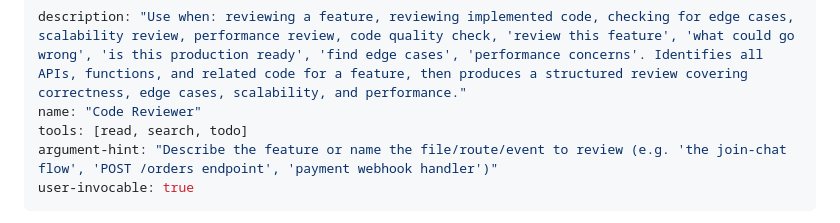
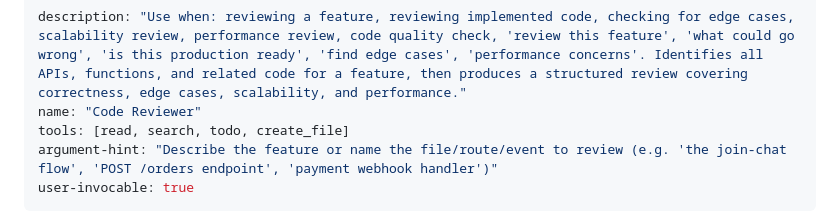
Before and after one commit to Shubh4mPatel/Meet-Rub, a Markdown page: .github/agents/code-reviewer.agent.md, the part around the change. Drawn GitHub-style.

Commit message:
fix: add create_file tool to Code Reviewer agent for enhanced functionality

```diff
--- a/.github/agents/code-reviewer.agent.md
+++ b/.github/agents/code-reviewer.agent.md
@@ -1,7 +1,7 @@
 ---
 description: "Use when: reviewing a feature, reviewing implemented code, checking for edge cases, scalability review, performance review, code quality check, 'review this feature', 'what could go wrong', 'is this production ready', 'find edge cases', 'performance concerns'. Identifies all APIs, functions, and related code for a feature, then produces a structured review covering correctness, edge cases, scalability, and performance."
 name: "Code Reviewer"
-tools: [read, search, todo]
+tools: [read, search, todo, create_file]
 argument-hint: "Describe the feature or name the file/route/event to review (e.g. 'the join-chat flow', 'POST /orders endpoint', 'payment webhook handler')"
 user-invocable: true
 ---
```
